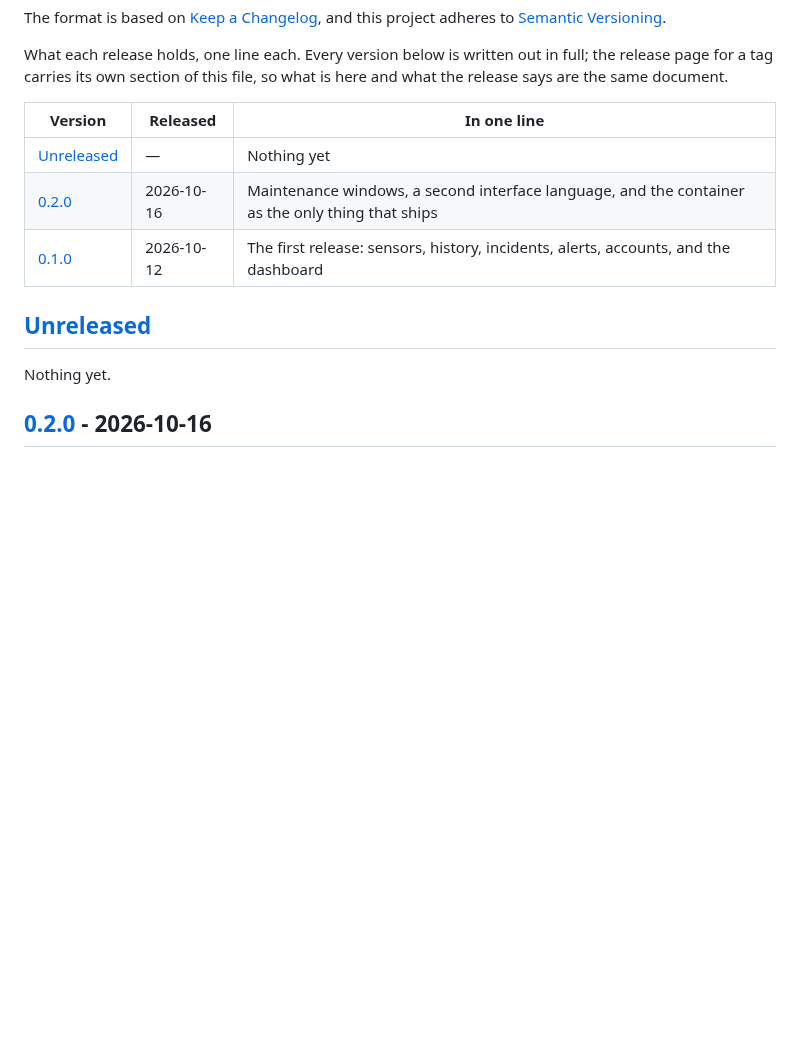
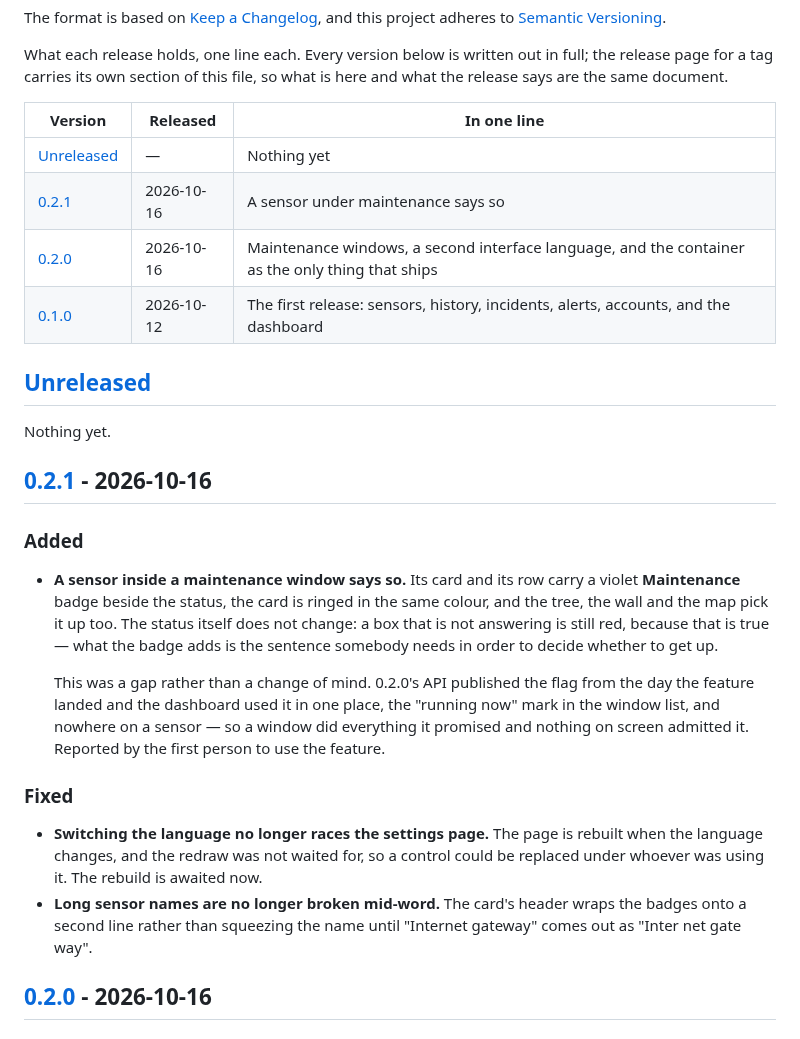
Before and after one commit to J000K3R/probeglass, a Markdown page: CHANGELOG.md, the part around one of its changes. GitHub-like rendering; blank space fills up the shorter version.

```diff
--- a/CHANGELOG.md
+++ b/CHANGELOG.md
@@ -12,12 +12,39 @@ here and what the release says are the same document.
 | Version | Released | In one line |
 | --- | --- | --- |
 | [Unreleased] | — | Nothing yet |
+| [0.2.1] | 2026-10-16 | A sensor under maintenance says so |
 | [0.2.0] | 2026-10-16 | Maintenance windows, a second interface language, and the container as the only thing that ships |
 | [0.1.0] | 2026-10-12 | The first release: sensors, history, incidents, alerts, accounts, and the dashboard |
 
 ## [Unreleased]
 
 Nothing yet.
+
+## [0.2.1] - 2026-10-16
+
+### Added
+
+- **A sensor inside a maintenance window says so.** Its card and its row carry a
+  violet **Maintenance** badge beside the status, the card is ringed in the same
+  colour, and the tree, the wall and the map pick it up too. The status itself does
+  not change: a box that is not answering is still red, because that is true — what
+  the badge adds is the sentence somebody needs in order to decide whether to get up.
+
+  This was a gap rather than a change of mind. 0.2.0's API published the flag from the
+  day the feature landed and the dashboard used it in one place, the "running now" mark
+  in the window list, and nowhere on a sensor — so a window did everything it promised
+  and nothing on screen admitted it. Reported by the first person to use the feature.
+
+### Fixed
+
+- **Switching the language no longer races the settings page.** The page is rebuilt
+  when the language changes, and the redraw was not waited for, so a control could be
+  replaced under whoever was using it. The rebuild is awaited now.
+- **Long sensor names are no longer broken mid-word.** The card's header wraps the
+  badges onto a second line rather than squeezing the name until "Internet gateway"
+  comes out as "Inter net gate way".
+
+[0.2.1]: https://github.com/j000k3r/probeglass/compare/v0.2.0...v0.2.1
 
 ## [0.2.0] - 2026-10-16
 
```
Also changed, not shown: other parts of CHANGELOG.md (+1 -1 lines), README.md (+5 -5 lines), docs/images/dashboard-map-provinces.png, docs/images/dashboard-map.png, docs/images/dashboard-tree.png, docs/images/dashboard-wall.png, docs/images/dashboard.png, docs/images/detail.png, 8 other files.
